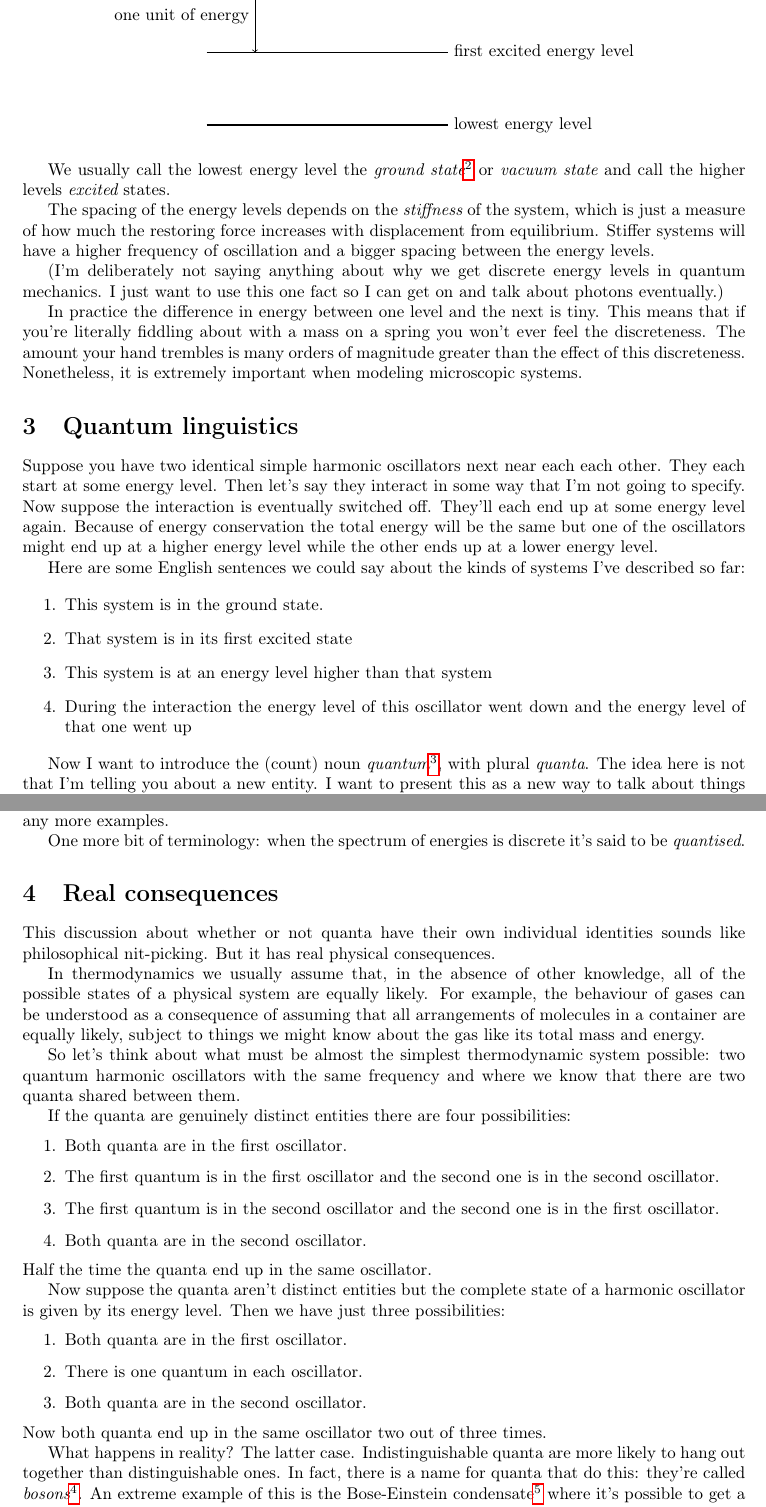
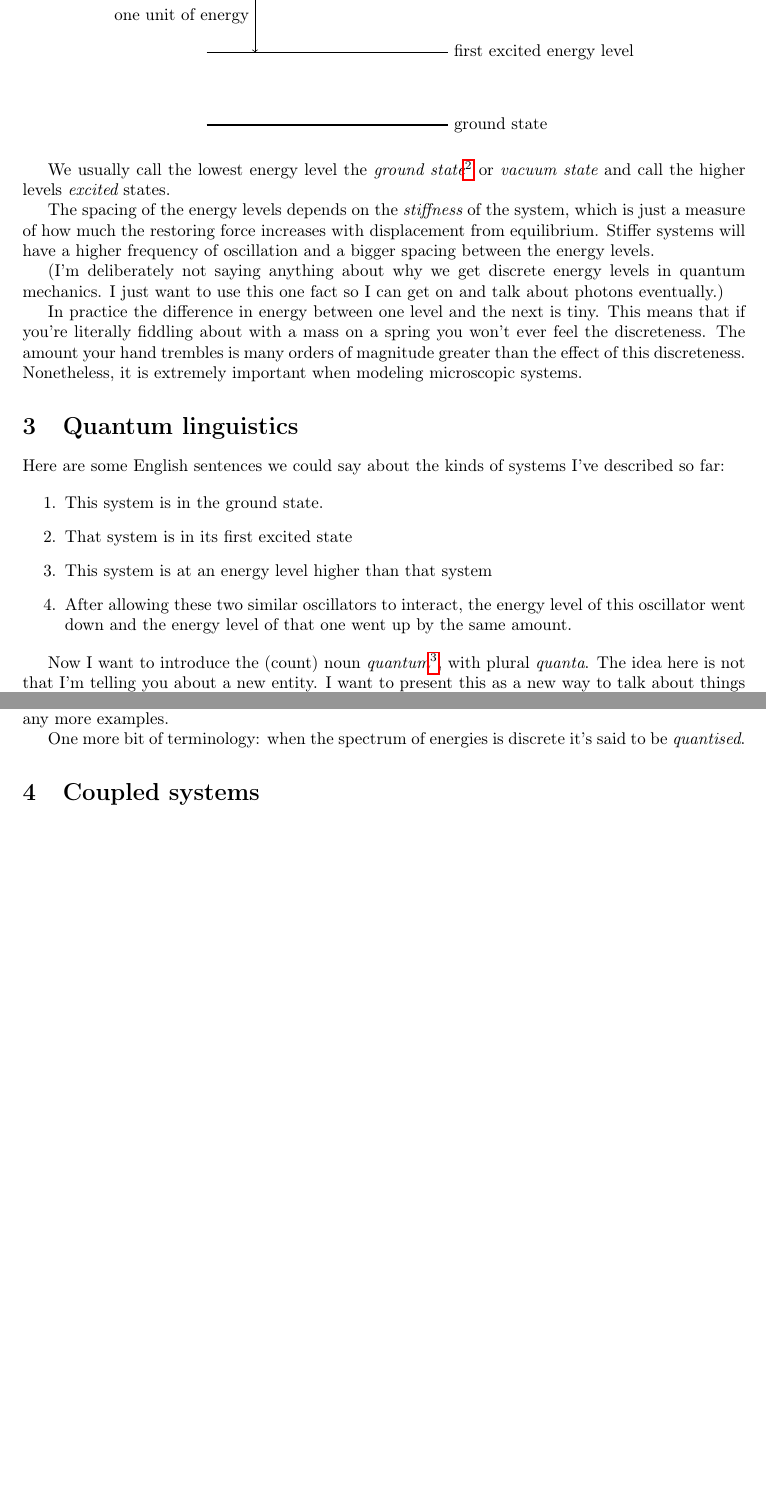
Before and after one commit to dpiponi/photon, a LaTeX paper (photon.tex): two parts of pages 3 and 4 of 8 before the commit and two parts of pages 3 and 4 of 6 after it, joined at a grey line, cut so that both start at the same text, the shorter picture padded with empty space. Compiled offline with pdfLaTeX.

Commit message:
Some editing

```diff
--- a/photon.tex
+++ b/photon.tex
@@ -142,7 +142,7 @@ There is a lowest energy level, and then all of the energy levels above that are
 \draw[thick] (psii)--++(0:5cm) node[right]{third excited energy level};
 \draw[thick] (psif)--++(0:5cm) node[right]{second excited energy level};;
 \draw[thick] (psig)--++(0:5cm) node[right]{first excited energy level};;
-\draw[thick] (psih)--++(0:5cm) node[right]{lowest energy level};;
+\draw[thick] (psih)--++(0:5cm) node[right]{ground state};;
 
 \draw[<->] ([xshift=1cm]psig) -- ([xshift=1cm]psif) node[left, midway] (hwi) {one unit of energy};
 %\draw[<-] ([xshift=3cm]psif) -- ([xshift=3cm]dash) coordinate(aux);
@@ -159,12 +159,6 @@ The spacing of the energy levels depends on the {\em stiffness} of the system, w
 In practice the difference in energy between one level and the next is tiny. This means that if you're literally fiddling about with a mass on a spring you won't ever feel the discreteness. The amount your hand trembles is many orders of magnitude greater than the effect of this discreteness. Nonetheless, it is extremely important when modeling microscopic systems.
 
 \section{Quantum linguistics}
-Suppose you have two identical simple harmonic oscillators next near each each other.
-They each start at some energy level.
-Then let's say they interact in some way that I'm not going to specify.
-Now suppose the interaction is eventually switched off.
-They'll each end up at some energy level again.
-Because of energy conservation the total energy will be the same but one of the oscillators might end up at a higher energy level while the other ends up at a lower energy level.
 
 Here are some English sentences we could say about the kinds of systems I've described so far:
 
@@ -172,7 +166,7 @@ Here are some English sentences we could say about the kinds of systems I've des
 \item This system is in the ground state.
 \item That system is in its first excited state
 \item This system is at an energy level higher than that system
-\item During the interaction the energy level of this oscillator went down and the energy level of that one went up
+\item After allowing these two similar oscillators to interact, the energy level of this oscillator went down and the energy level of that one went up by the same amount.
 \end{enumerate}
 
 Now I want to introduce the (count) noun {\em quantum}\footnote{See \url{https://en.m.wikipedia.org/wiki/Quantum}}, with plural {\em quanta}.
@@ -209,40 +203,6 @@ Because of your experience with money I probably don't need to give you any more
 
 One more bit of terminology: when the spectrum of energies is discrete it's said to be {\em quantised}.
 
-\section{Real consequences}
-This discussion about whether or not quanta have their own individual identities sounds like philosophical nit-picking.
-But it has real physical consequences.
-
-In thermodynamics we usually assume that, in the absence of other knowledge, all of the possible states of a physical system are equally likely.
-For example, the behaviour of gases can be understood as a consequence of assuming that all arrangements of molecules in a container are equally likely, subject to things we might know about the gas like its total mass and energy.
-
-So let's think about what must be almost the simplest thermodynamic system possible: two quantum harmonic oscillators with the same frequency and where we know that there are two quanta shared between them.
-
-If the quanta are genuinely distinct entities there are four possibilities:
-\begin{enumerate}
-\item Both quanta are in the first oscillator.
-\item The first quantum is in the first oscillator and the second one is in the second oscillator.
-\item The first quantum is in the second oscillator and the second one is in the first oscillator.
-\item Both quanta are in the second oscillator.
-\end{enumerate}
-Half the time the quanta end up in the same oscillator.
-
-Now suppose the quanta aren't distinct entities but the complete state of a harmonic oscillator is given by its energy level.
-Then we have just three possibilities:
-\begin{enumerate}
-\item Both quanta are in the first oscillator.
-\item There is one quantum in each oscillator.
-\item Both quanta are in the second oscillator.
-\end{enumerate}
-Now both quanta end up in the same oscillator two out of three times.
-
-What happens in reality? The latter case.
-Indistinguishable quanta are more likely to hang out together than distinguishable ones.
-In fact, there is a name for quanta that do this: they're called {\em bosons}\footnote{See \url{https://en.m.wikipedia.org/wiki/Boson}}.
-An extreme example of this is the Bose-Einstein condensate\footnote{See \url{https://en.m.wikipedia.org/wiki/Bose-Einstein_condensate}} where it's possible to get a large number of bosons to enter the same state.
-This is observable in the lab.
-Boson statistics also determines the colour of the sun but I won't get as far as explaining that.\footnote{See \url{https://en.m.wikipedia.org/wiki/Planck's_law}}
-
 \section{Coupled systems}
 
 Let's return to classical physics with a slightly more complex system consisting of two masses connected to springs. We ignore gravity now:
```
Also changed, not shown: photon.pdf, photon.tex (78 more changed lines).
